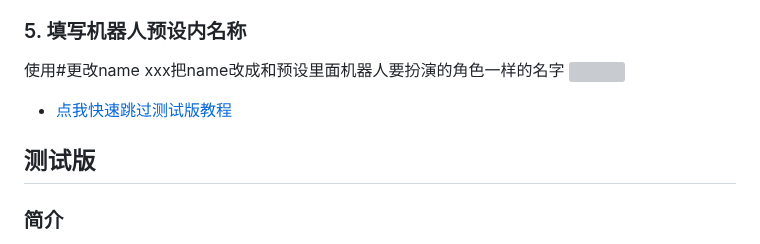
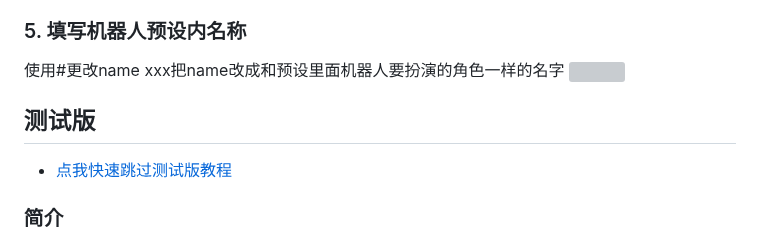
Before and after one commit to JD1433223/WeLM-plugin, a Markdown page: README.md, the part around the change. GitHub-like rendering; grey boxes are pictures that could not be loaded.

Commit message:
草忘记暂存了
Signed-off-by: 兰罗摩 <3584075812@qq.com>

```diff
--- a/README.md
+++ b/README.md
@@ -102,8 +102,9 @@ _PS: dhdata.txt在WeLM-plugin/data内_
 使用#更改name xxx把name改成和预设里面机器人要扮演的角色一样的名字
 ![](resources/README/img/name.jpg)
 
+## 测试版
 * [点我快速跳过测试版教程](#可能遇到的问题)
-## 测试版
+
 
 ### 简介
 **此分支为测试版分支(开发版), 如果你只是来试用本插件那请跳转[稳定版分支](../master)(此版本虽然是最新的但也是Bug最多的, 千万不要图小新鲜很容易趋势), 此分支随时可能会更新冲突如果图方便请到[稳定版分支](../master)**
```
